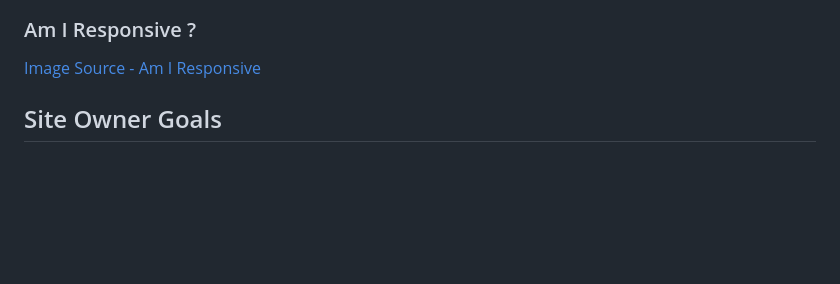
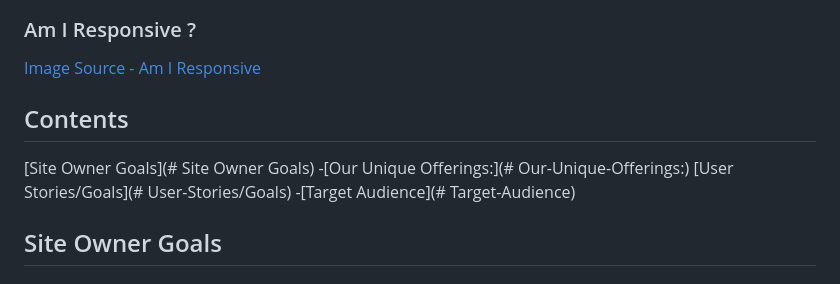
Before and after one commit to edisonkwan18/Project1, a Markdown page: README.md, the part around the change. Drawn GitHub-style; blank space fills up the shorter version.

Commit message:
Update README.md - contents

```diff
--- a/README.md
+++ b/README.md
@@ -8,6 +8,13 @@ Live link can be found here - [Niconail](https://edisonkwan18.github.io/Project1
 
 ### Am I Responsive ?
 [Image Source - Am I Responsive](https://ui.dev/amiresponsive?url=https://edisonkwan18.github.io/Project1)
+
+## Contents
+
+[Site Owner Goals](# Site Owner Goals)
+-[Our Unique Offerings:](# Our-Unique-Offerings:)
+[User Stories/Goals](# User-Stories/Goals)
+-[Target Audience](# Target-Audience)
 
 ## Site Owner Goals
 ### Our Unique Offerings:
```
